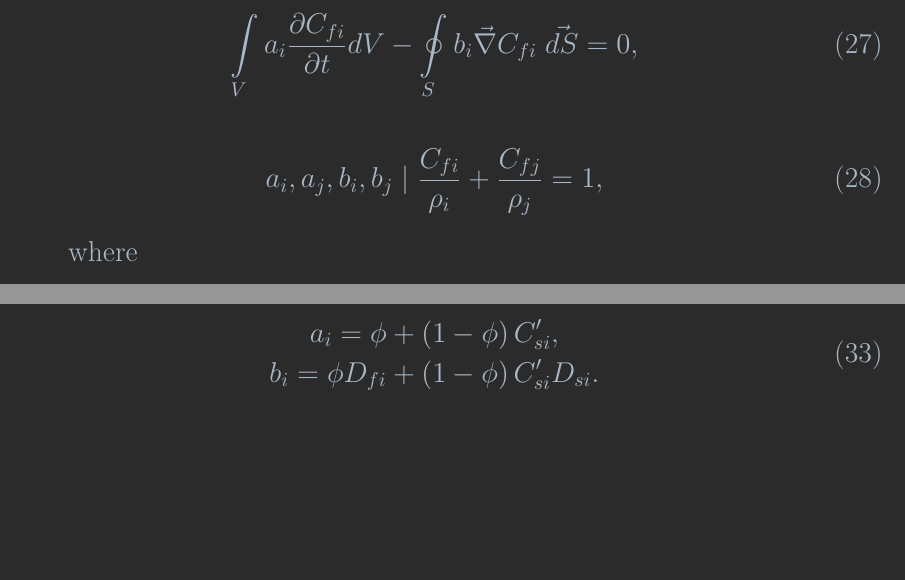
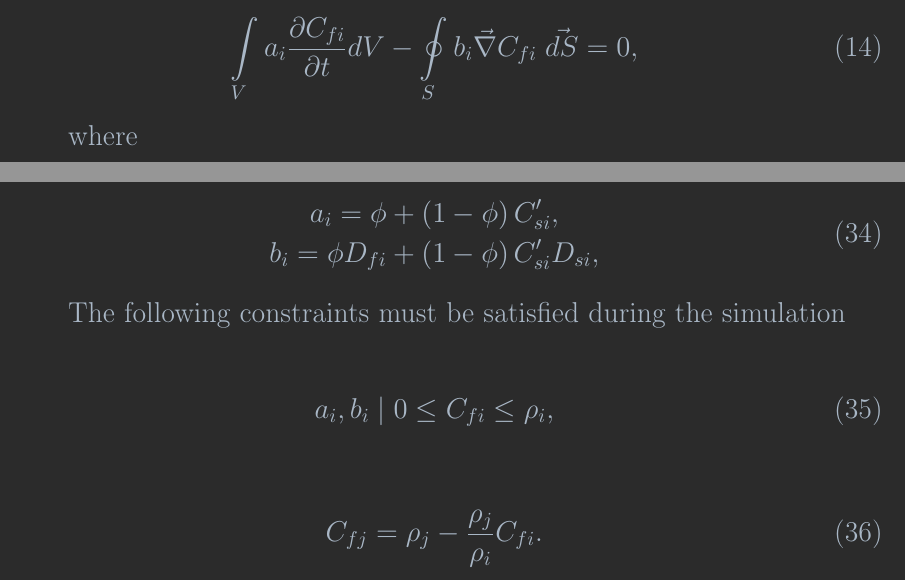
Before and after one commit to lanetszb/dfvm, a LaTeX document (latex/models.tex): two parts of pages 5 and 6 of 6 before the commit and two parts of pages 3 and 6 of 6 after it, joined at a grey line, cut so that both start at the same text, the shorter picture padded with empty space. Compiled offline with pdfLaTeX.

Commit message:
dfvm, latex: corrected models file

```diff
--- a/latex/models.tex
+++ b/latex/models.tex
@@ -126,0 +161,7 @@ where subscript signs $+$ and $-$ indicate the position of the finite-volume blo
+\begin{eqnarray}
+\label{eq:langm_only_diffusivity_simplified_integral}
+\int \limits_{V} a_{i} \frac{\partial C_{fi}}{\partial t} dV - \oint \limits_{S} b_{i} \vec{\nabla}C_{fi} \; \vec{dS} = 0,
+\end{eqnarray}
+
+where
+\begin{eqnarray}
@@ -246,11 +268,0 @@ and by applying the divergence theorem, the following equation can be obtained
-\begin{eqnarray}
-\label{eq:langm_only_diffusivity_simplified_integral}
-\int \limits_{V} a_{i} \frac{\partial C_{fi}}{\partial t} dV - \oint \limits_{S} b_{i} \vec{\nabla}C_{fi} \; \vec{dS} = 0,
-\end{eqnarray}
-\begin{eqnarray}
-\label{eq:langm_only_diffusivity_densities}
-a_{i}, a_{j}, b_{i}, b_{j} \mid \frac{C_{fi}}{\rho_i} + \frac{C_{fj}}{\rho_j} = 1,
-\end{eqnarray}
-
-where
-\begin{eqnarray}
@@ -287,9 +293,20 @@ where
 \begin{gathered}
 \label{eq:langm_fick_diffusivity_a_b_coeffs}
 a_{i}  =  \phi + \left(1-\phi \right)C_{si}', \\
- b_{i}  = \phi D_{fi} + \left(1-\phi \right) C_{si}'D_{si}.
+b_{i}  = \phi D_{fi} + \left(1-\phi \right) C_{si}'D_{si},
 \end{gathered}
 \end{eqnarray}
 
+The following constraints must be satisfied during the simulation
+
+\begin{eqnarray}
+\label{eq:angm_fick_concentration_constaints}
+a_{i}, b_{i} \mid 0 \leq C_{fi} \leq \rho_i,
+\end{eqnarray}
+
+\begin{eqnarray}
+\label{eq:langm_fick_diffusivity_densities}
+C_{fj} =\rho_j -  \frac{\rho_j}{\rho_i}C_{fi}.
+\end{eqnarray}
 
 \end{document}
```
Also changed, not shown: latex/models.tex (90 more changed lines). Lines whose indentation alone changed are shown as unchanged.
